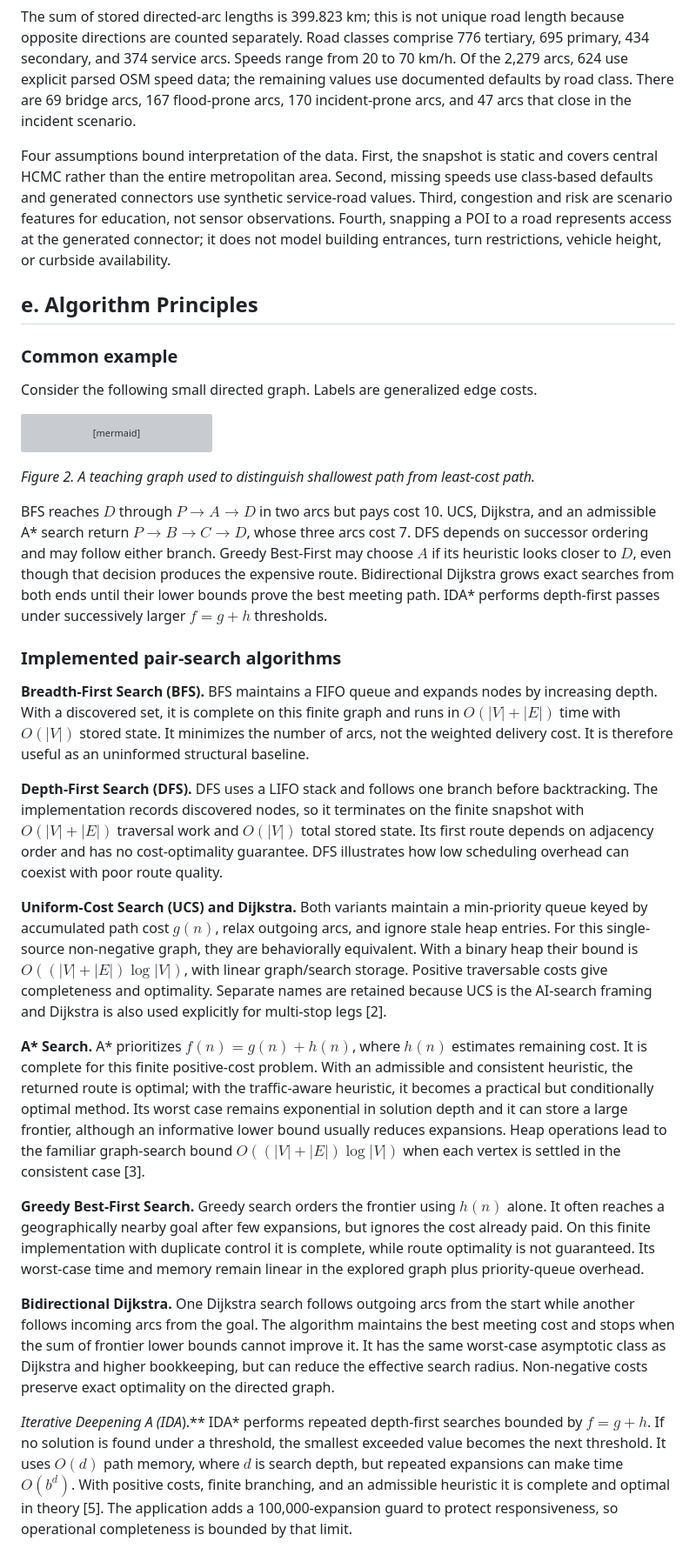
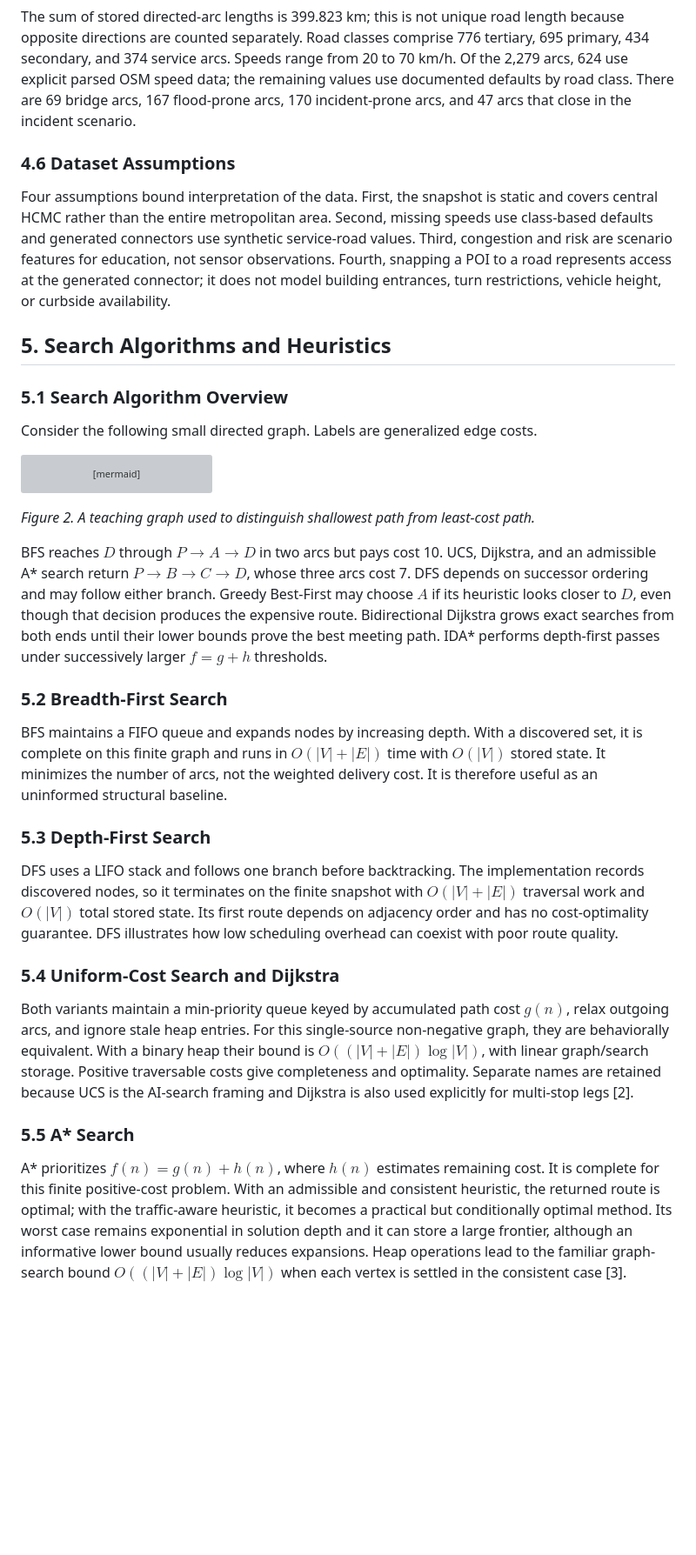
Before and after one commit to AdrianParry-17/AI-App-Map-Search, a Markdown page: report/TECHNICAL_REPORT.md, the part around one of its changes. Shown at 87% size. GitHub-like rendering; blank space fills up the shorter version; grey boxes are pictures that could not be loaded.

Commit message:
feat: Restructure the report

```diff
--- a/report/TECHNICAL_REPORT.md
+++ b/report/TECHNICAL_REPORT.md
@@ -171,11 +188,13 @@ The 15 peripheral POIs are Bệnh viện Bệnh Nhiệt đới, Bệnh viện Ch
 
 The sum of stored directed-arc lengths is 399.823 km; this is not unique road length because opposite directions are counted separately. Road classes comprise 776 tertiary, 695 primary, 434 secondary, and 374 service arcs. Speeds range from 20 to 70 km/h. Of the 2,279 arcs, 624 use explicit parsed OSM speed data; the remaining values use documented defaults by road class. There are 69 bridge arcs, 167 flood-prone arcs, 170 incident-prone arcs, and 47 arcs that close in the incident scenario.
 
+### 4.6 Dataset Assumptions
+
 Four assumptions bound interpretation of the data. First, the snapshot is static and covers central HCMC rather than the entire metropolitan area. Second, missing speeds use class-based defaults and generated connectors use synthetic service-road values. Third, congestion and risk are scenario features for education, not sensor observations. Fourth, snapping a POI to a road represents access at the generated connector; it does not model building entrances, turn restrictions, vehicle height, or curbside availability.
 
-## e. Algorithm Principles
+## 5. Search Algorithms and Heuristics
 
-### Common example
+### 5.1 Search Algorithm Overview
 
 Consider the following small directed graph. Labels are generalized edge costs.
 
@@ -192,19 +211,19 @@ flowchart LR
 
 BFS reaches $D$ through $P\to A\to D$ in two arcs but pays cost 10. UCS, Dijkstra, and an admissible A* search return $P\to B\to C\to D$, whose three arcs cost 7. DFS depends on successor ordering and may follow either branch. Greedy Best-First may choose $A$ if its heuristic looks closer to $D$, even though that decision produces the expensive route. Bidirectional Dijkstra grows exact searches from both ends until their lower bounds prove the best meeting path. IDA* performs depth-first passes under successively larger $f=g+h$ thresholds.
 
-### Implemented pair-search algorithms
+### 5.2 Breadth-First Search
 
-**Breadth-First Search (BFS).** BFS maintains a FIFO queue and expands nodes by increasing depth. With a discovered set, it is complete on this finite graph and runs in $O(|V|+|E|)$ time with $O(|V|)$ stored state. It minimizes the number of arcs, not the weighted delivery cost. It is therefore useful as an uninformed structural baseline.
+BFS maintains a FIFO queue and expands nodes by increasing depth. With a discovered set, it is complete on this finite graph and runs in $O(|V|+|E|)$ time with $O(|V|)$ stored state. It minimizes the number of arcs, not the weighted delivery cost. It is therefore useful as an uninformed structural baseline.
 
-**Depth-First Search (DFS).** DFS uses a LIFO stack and follows one branch before backtracking. The implementation records discovered nodes, so it terminates on the finite snapshot with $O(|V|+|E|)$ traversal work and $O(|V|)$ total stored state. Its first route depends on adjacency order and has no cost-optimality guarantee. DFS illustrates how low scheduling overhead can coexist with poor route quality.
+### 5.3 Depth-First Search
 
-**Uniform-Cost Search (UCS) and Dijkstra.** Both variants maintain a min-priority queue keyed by accumulated path cost $g(n)$, relax outgoing arcs, and ignore stale heap entries. For this single-source non-negative graph, they are behaviorally equivalent. With a binary heap their bound is $O((|V|+|E|)\log |V|)$, with linear graph/search storage. Positive traversable costs give completeness and optimality. Separate names are retained because UCS is the AI-search framing and Dijkstra is also used explicitly for multi-stop legs [2].
+DFS uses a LIFO stack and follows one branch before backtracking. The implementation records discovered nodes, so it terminates on the finite snapshot with $O(|V|+|E|)$ traversal work and $O(|V|)$ total stored state. Its first route depends on adjacency order and has no cost-optimality guarantee. DFS illustrates how low scheduling overhead can coexist with poor route quality.
 
-**A\* Search.** A\* prioritizes $f(n)=g(n)+h(n)$, where $h(n)$ estimates remaining cost. It is complete for this finite positive-cost problem. With an admissible and consistent heuristic, the returned route is optimal; with the traffic-aware heuristic, it becomes a practical but conditionally optimal method. Its worst case remains exponential in solution depth and it can store a large frontier, although an informative lower bound usually reduces expansions. Heap operations lead to the familiar graph-search bound $O((|V|+|E|)\log|V|)$ when each vertex is settled in the consistent case [3].
+### 5.4 Uniform-Cost Search and Dijkstra
 
-**Greedy Best-First Search.** Greedy search orders the frontier using $h(n)$ alone. It often reaches a geographically nearby goal after few expansions, but ignores the cost already paid. On this finite implementation with duplicate control it is complete, while route optimality is not guaranteed. Its worst-case time and memory remain linear in the explored graph plus priority-queue overhead.
+Both variants maintain a min-priority queue keyed by accumulated path cost $g(n)$, relax outgoing arcs, and ignore stale heap entries. For this single-source non-negative graph, they are behaviorally equivalent. With a binary heap their bound is $O((|V|+|E|)\log |V|)$, with linear graph/search storage. Positive traversable costs give completeness and optimality. Separate names are retained because UCS is the AI-search framing and Dijkstra is also used explicitly for multi-stop legs [2].
 
-**Bidirectional Dijkstra.** One Dijkstra search follows outgoing arcs from the start while another follows incoming arcs from the goal. The algorithm maintains the best meeting cost and stops when the sum of frontier lower bounds cannot improve it. It has the same worst-case asymptotic class as Dijkstra and higher bookkeeping, but can reduce the effective search radius. Non-negative costs preserve exact optimality on the directed graph.
+### 5.5 A* Search
 
-**Iterative Deepening A* (IDA*).** IDA* performs repeated depth-first searches bounded by $f=g+h$. If no solution is found under a threshold, the smallest exceeded value becomes the next threshold. It uses $O(d)$ path memory, where $d$ is search depth, but repeated expansions can make time $O(b^d)$. With positive costs, finite branching, and an admissible heuristic it is complete and optimal in theory [5]. The application adds a 100,000-expansion guard to protect responsiveness, so operational completeness is bounded by that limit.
+A\* prioritizes $f(n)=g(n)+h(n)$, where $h(n)$ estimates remaining cost. It is complete for this finite positive-cost problem. With an admissible and consistent heuristic, the returned route is optimal; with the traffic-aware heuristic, it becomes a practical but conditionally optimal method. Its worst case remains exponential in solution depth and it can store a large frontier, although an informative lower bound usually reduces expansions. Heap operations lead to the familiar graph-search bound $O((|V|+|E|)\log|V|)$ when each vertex is settled in the consistent case [3].
 
```
Also changed, not shown: other parts of report/TECHNICAL_REPORT.md (+129 -56 lines).
